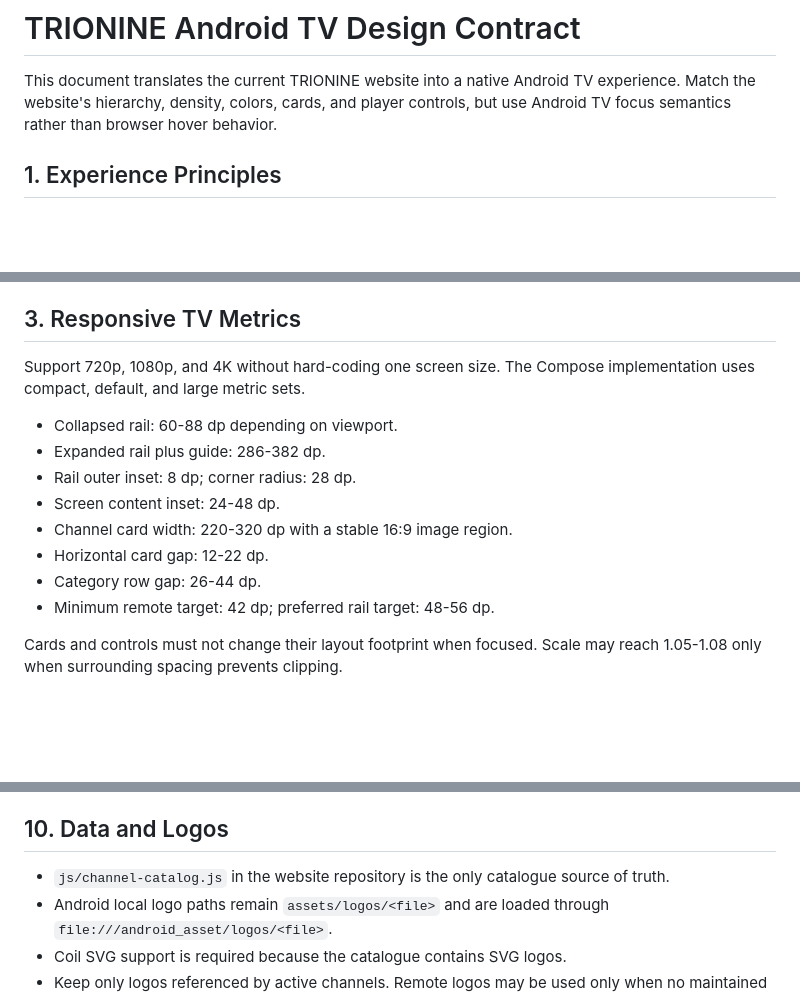
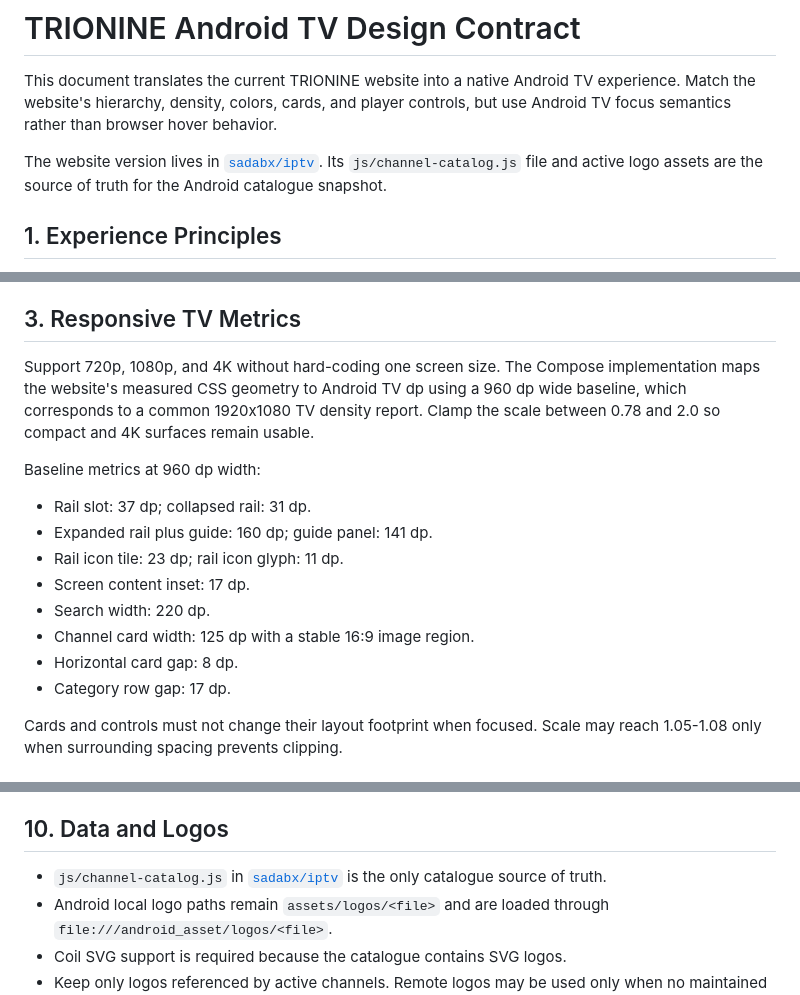
Before and after one commit to sadabx/TNTV, a Markdown page: ANDROID_TV_DESIGN.md, 3 parts joined by grey strips. Drawn GitHub-style; blank space fills up the shorter version.

Commit message:
docs: update Android TV design contract

```diff
--- a/ANDROID_TV_DESIGN.md
+++ b/ANDROID_TV_DESIGN.md
@@ -1,6 +1,8 @@
 # TRIONINE Android TV Design Contract
 
 This document translates the current TRIONINE website into a native Android TV experience. Match the website's hierarchy, density, colors, cards, and player controls, but use Android TV focus semantics rather than browser hover behavior.
+
+The website version lives in [`sadabx/iptv`](https://github.com/sadabx/iptv). Its `js/channel-catalog.js` file and active logo assets are the source of truth for the Android catalogue snapshot.
 
 ## 1. Experience Principles
 
@@ -33,16 +35,18 @@ Use system sans/Roboto on Android TV. Titles are heavy, labels are semibold, and
 
 ## 3. Responsive TV Metrics
 
-Support 720p, 1080p, and 4K without hard-coding one screen size. The Compose implementation uses compact, default, and large metric sets.
+Support 720p, 1080p, and 4K without hard-coding one screen size. The Compose implementation maps the website's measured CSS geometry to Android TV dp using a 960 dp wide baseline, which corresponds to a common 1920x1080 TV density report. Clamp the scale between 0.78 and 2.0 so compact and 4K surfaces remain usable.
 
-- Collapsed rail: 60-88 dp depending on viewport.
-- Expanded rail plus guide: 286-382 dp.
-- Rail outer inset: 8 dp; corner radius: 28 dp.
-- Screen content inset: 24-48 dp.
-- Channel card width: 220-320 dp with a stable 16:9 image region.
-- Horizontal card gap: 12-22 dp.
-- Category row gap: 26-44 dp.
-- Minimum remote target: 42 dp; preferred rail target: 48-56 dp.
+Baseline metrics at 960 dp width:
+
+- Rail slot: 37 dp; collapsed rail: 31 dp.
+- Expanded rail plus guide: 160 dp; guide panel: 141 dp.
+- Rail icon tile: 23 dp; rail icon glyph: 11 dp.
+- Screen content inset: 17 dp.
+- Search width: 220 dp.
+- Channel card width: 125 dp with a stable 16:9 image region.
+- Horizontal card gap: 8 dp.
+- Category row gap: 17 dp.
 
 Cards and controls must not change their layout footprint when focused. Scale may reach 1.05-1.08 only when surrounding spacing prevents clipping.
 
@@ -126,7 +130,7 @@ Popular matches are a bonus section above Sports, never the app foundation.
 
 ## 10. Data and Logos
 
-- `js/channel-catalog.js` in the website repository is the only catalogue source of truth.
+- `js/channel-catalog.js` in [`sadabx/iptv`](https://github.com/sadabx/iptv) is the only catalogue source of truth.
 - Android local logo paths remain `assets/logos/<file>` and are loaded through `file:///android_asset/logos/<file>`.
 - Coil SVG support is required because the catalogue contains SVG logos.
 - Keep only logos referenced by active channels. Remote logos may be used only when no maintained local asset exists.
```
